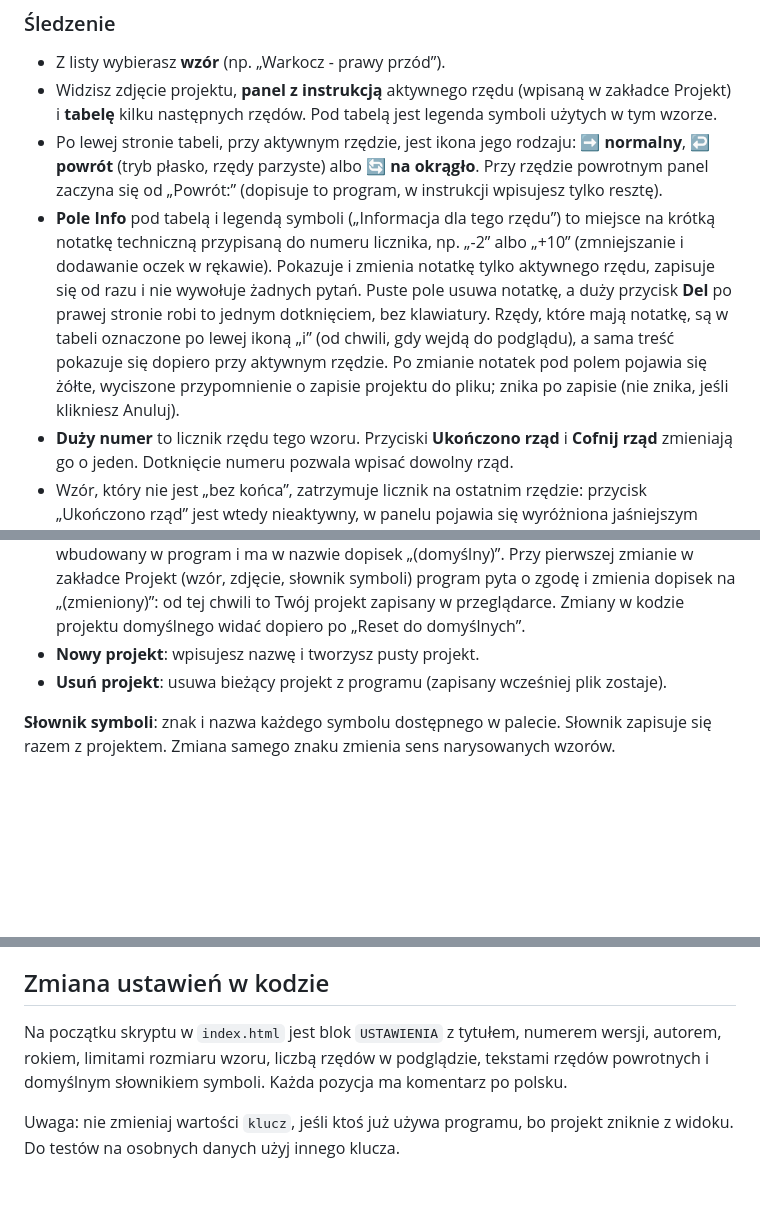
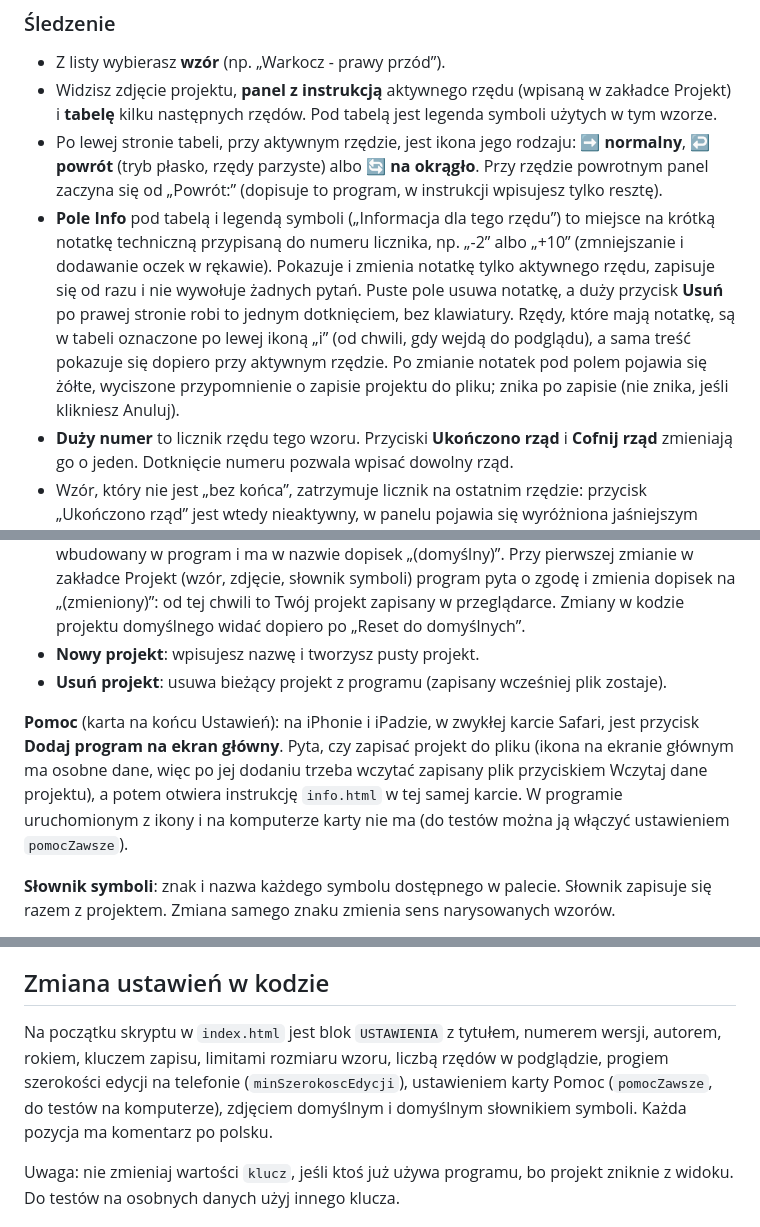
Before and after one commit to romry1966kk/KnitCompanion2, a Markdown page: README.md, 3 parts joined by grey strips. GitHub-like rendering; blank space fills up the shorter version.

Commit message:
Revise README with updated project instructions
Updated instructions and added new help section for iPhone and iPad users.

```diff
--- a/README.md
+++ b/README.md
@@ -19,7 +19,7 @@ Program ma cztery zakładki: Śledzenie, Projekt, Ustawienia i Prompt.
 - Z listy wybierasz **wzór** (np. „Warkocz - prawy przód”).
 - Widzisz zdjęcie projektu, **panel z instrukcją** aktywnego rzędu (wpisaną w zakładce Projekt) i **tabelę** kilku następnych rzędów. Pod tabelą jest legenda symboli użytych w tym wzorze.
 - Po lewej stronie tabeli, przy aktywnym rzędzie, jest ikona jego rodzaju: **➡ normalny**, **↩ powrót** (tryb płasko, rzędy parzyste) albo **🔄 na okrągło**. Przy rzędzie powrotnym panel zaczyna się od „Powrót:” (dopisuje to program, w instrukcji wpisujesz tylko resztę).
-- **Pole Info** pod tabelą i legendą symboli („Informacja dla tego rzędu”) to miejsce na krótką notatkę techniczną przypisaną do numeru licznika, np. „-2” albo „+10” (zmniejszanie i dodawanie oczek w rękawie). Pokazuje i zmienia notatkę tylko aktywnego rzędu, zapisuje się od razu i nie wywołuje żadnych pytań. Puste pole usuwa notatkę, a duży przycisk **Del** po prawej stronie robi to jednym dotknięciem, bez klawiatury. Rzędy, które mają notatkę, są w tabeli oznaczone po lewej ikoną „i” (od chwili, gdy wejdą do podglądu), a sama treść pokazuje się dopiero przy aktywnym rzędzie. Po zmianie notatek pod polem pojawia się żółte, wyciszone przypomnienie o zapisie projektu do pliku; znika po zapisie (nie znika, jeśli klikniesz Anuluj).
+- **Pole Info** pod tabelą i legendą symboli („Informacja dla tego rzędu”) to miejsce na krótką notatkę techniczną przypisaną do numeru licznika, np. „-2” albo „+10” (zmniejszanie i dodawanie oczek w rękawie). Pokazuje i zmienia notatkę tylko aktywnego rzędu, zapisuje się od razu i nie wywołuje żadnych pytań. Puste pole usuwa notatkę, a duży przycisk **Usuń** po prawej stronie robi to jednym dotknięciem, bez klawiatury. Rzędy, które mają notatkę, są w tabeli oznaczone po lewej ikoną „i” (od chwili, gdy wejdą do podglądu), a sama treść pokazuje się dopiero przy aktywnym rzędzie. Po zmianie notatek pod polem pojawia się żółte, wyciszone przypomnienie o zapisie projektu do pliku; znika po zapisie (nie znika, jeśli klikniesz Anuluj).
 - **Duży numer** to licznik rzędu tego wzoru. Przyciski **Ukończono rząd** i **Cofnij rząd** zmieniają go o jeden. Dotknięcie numeru pozwala wpisać dowolny rząd.
 - Wzór, który nie jest „bez końca”, zatrzymuje licznik na ostatnim rzędzie: przycisk „Ukończono rząd” jest wtedy nieaktywny, w panelu pojawia się wyróżniona jaśniejszym kolorem informacja „Koniec wzoru”, a pod tabelą widać (niepodświetlony) wiersz z ikoną **bez końca**. Kliknięcie ikony włącza powtarzanie wzoru i licznik liczy dalej.
 
@@ -43,6 +43,8 @@ Sekcja **Zapis/Odczyt projektu: [nazwa projektu]** zawiera:
 - **Reset do domyślnych**: zastępuje bieżący projekt przykładowym. Przykładowy projekt jest wbudowany w program i ma w nazwie dopisek „(domyślny)”. Przy pierwszej zmianie w zakładce Projekt (wzór, zdjęcie, słownik symboli) program pyta o zgodę i zmienia dopisek na „(zmieniony)”: od tej chwili to Twój projekt zapisany w przeglądarce. Zmiany w kodzie projektu domyślnego widać dopiero po „Reset do domyślnych”.
 - **Nowy projekt**: wpisujesz nazwę i tworzysz pusty projekt.
 - **Usuń projekt**: usuwa bieżący projekt z programu (zapisany wcześniej plik zostaje).
+
+**Pomoc** (karta na końcu Ustawień): na iPhonie i iPadzie, w zwykłej karcie Safari, jest przycisk **Dodaj program na ekran główny**. Pyta, czy zapisać projekt do pliku (ikona na ekranie głównym ma osobne dane, więc po jej dodaniu trzeba wczytać zapisany plik przyciskiem Wczytaj dane projektu), a potem otwiera instrukcję `info.html` w tej samej karcie. W programie uruchomionym z ikony i na komputerze karty nie ma (do testów można ją włączyć ustawieniem `pomocZawsze`).
 
 **Słownik symboli**: znak i nazwa każdego symbolu dostępnego w palecie. Słownik zapisuje się razem z projektem. Zmiana samego znaku zmienia sens narysowanych wzorów.
 
@@ -80,7 +82,7 @@ W ten sposób przenosisz też projekt między urządzeniami lub osobami. To kopi
 
 ## Zmiana ustawień w kodzie
 
-Na początku skryptu w `index.html` jest blok `USTAWIENIA` z tytułem, numerem wersji, autorem, rokiem, limitami rozmiaru wzoru, liczbą rzędów w podglądzie, tekstami rzędów powrotnych i domyślnym słownikiem symboli. Każda pozycja ma komentarz po polsku.
+Na początku skryptu w `index.html` jest blok `USTAWIENIA` z tytułem, numerem wersji, autorem, rokiem, kluczem zapisu, limitami rozmiaru wzoru, liczbą rzędów w podglądzie, progiem szerokości edycji na telefonie (`minSzerokoscEdycji`), ustawieniem karty Pomoc (`pomocZawsze`, do testów na komputerze), zdjęciem domyślnym i domyślnym słownikiem symboli. Każda pozycja ma komentarz po polsku.
 
 Uwaga: nie zmieniaj wartości `klucz`, jeśli ktoś już używa programu, bo projekt zniknie z widoku. Do testów na osobnych danych użyj innego klucza.
 
```
Also changed, not shown: other parts of README.md (+1 -0 lines).
